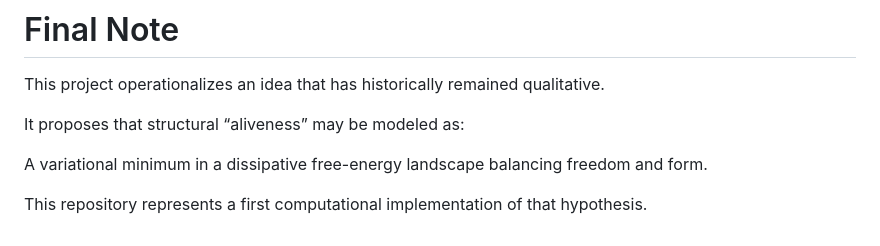
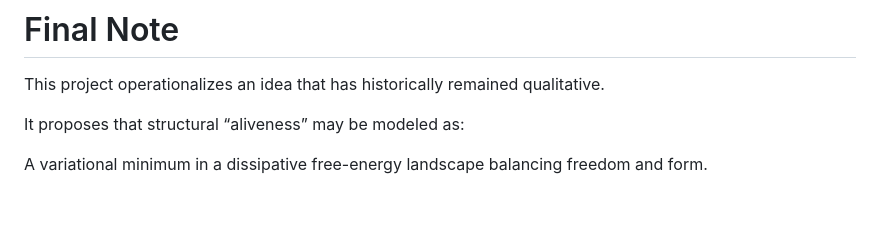
Before and after one commit to goldenluke/qwan, a Markdown page: README.md, the part around the change. GitHub-like rendering; blank space fills up the shorter version.

Commit message:
Remove implementation statement from README
Removed the statement about the repository's implementation.

```diff
--- a/README.md
+++ b/README.md
@@ -208,5 +208,3 @@ This project operationalizes an idea that has historically remained qualitative.
 It proposes that structural “aliveness” may be modeled as:
 
 A variational minimum in a dissipative free-energy landscape balancing freedom and form.
-
-This repository represents a first computational implementation of that hypothesis.
```
